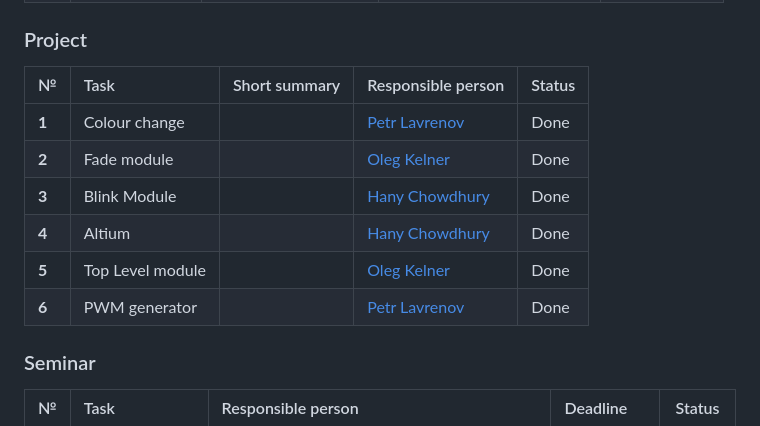
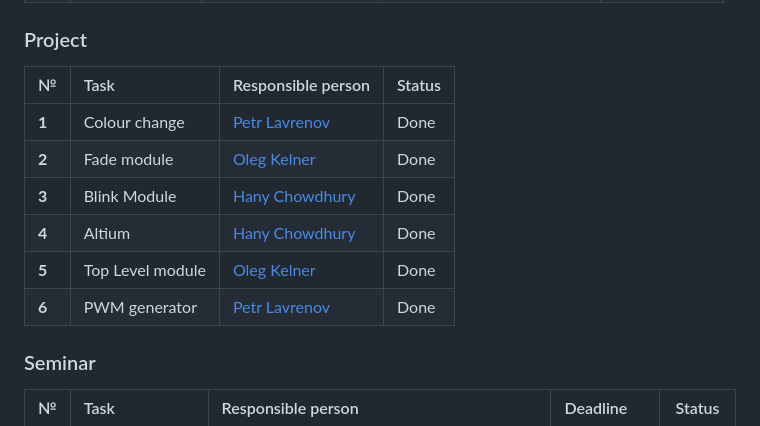
Before and after one commit to eggcitedraccoon/SS2026_HWE_Lab_B2, a Markdown page: README.md, the part around the change. Rendered like a GitHub page.

Commit message:
Update project tasks table format in README
Removed the 'Short summary' column from the project tasks table in the README.

```diff
--- a/README.md
+++ b/README.md
@@ -20,14 +20,14 @@
 | **6** | Lab 7            | Clocks             | [Oleg Kelner](https://github.com/eggcitedraccoon)  |            :arrows_counterclockwise: *In progress*      |
 
 ### Project
-| №      | Task | Short summary | Responsible person | Status |
-|:-------|:-----|:--------------|:-------------------|:-------|
-| **1**  |Colour change|               |[Petr Lavrenov](https://github.com/DustyPetrol) |Done    |
-| **2**  |Fade module|               |[Oleg Kelner](https://github.com/eggcitedraccoon)  |Done    |
-| **3**  |Blink Module|               |[Hany Chowdhury](https://github.com/HanyChowdhury)|Done    |
-| **4**  |Altium |               |[Hany Chowdhury](https://github.com/HanyChowdhury)|Done    |
-| **5**  |Top Level module |               |[Oleg Kelner](https://github.com/eggcitedraccoon) |Done    |
-| **6**  |PWM generator |               |[Petr Lavrenov](https://github.com/DustyPetrol)|Done    |
+| №      | Task | Responsible person | Status |
+|:-------|:-----|:-------------------|:-------|
+| **1**  |Colour change|[Petr Lavrenov](https://github.com/DustyPetrol) |Done    |
+| **2**  |Fade module|[Oleg Kelner](https://github.com/eggcitedraccoon)  |Done    |
+| **3**  |Blink Module|[Hany Chowdhury](https://github.com/HanyChowdhury)|Done    |
+| **4**  |Altium |[Hany Chowdhury](https://github.com/HanyChowdhury)|Done    |
+| **5**  |Top Level module |[Oleg Kelner](https://github.com/eggcitedraccoon) |Done    |
+| **6**  |PWM generator |[Petr Lavrenov](https://github.com/DustyPetrol)|Done    |
 
 ### Seminar
 | №     | Task                    | Responsible person                                                                               | Deadline   | Status            |
```
